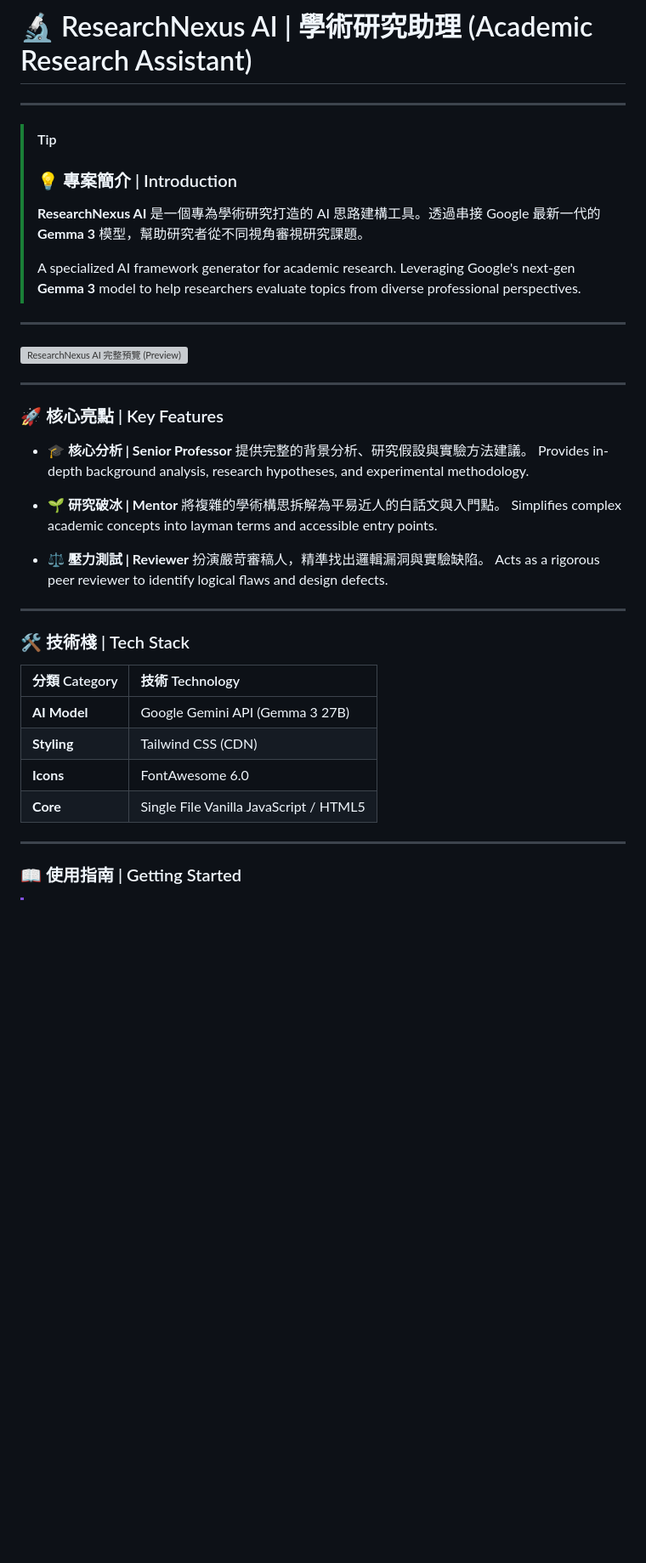
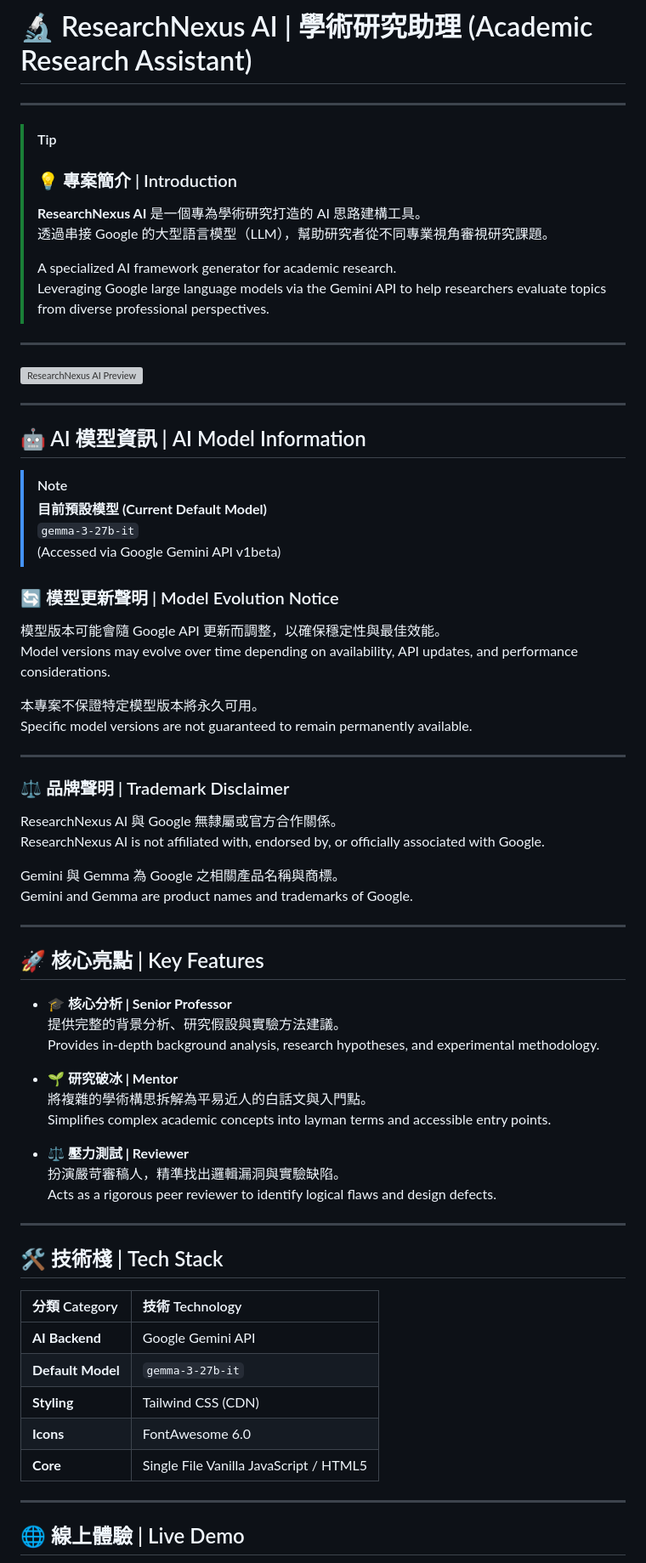
Before and after one commit to David1233333333/research-nexus, a Markdown page: README.md, the part around one of its changes. Shown at 85% size. Rendered like a GitHub page; blank space fills up the shorter version; grey boxes are pictures that could not be loaded.

```diff
--- a/README.md
+++ b/README.md
@@ -1,24 +1,51 @@
 # 🔬 ResearchNexus AI | 學術研究助理 (Academic Research Assistant)
-
-
 
 ---
 
 > [!TIP]
 > ### 💡 專案簡介 | Introduction
-> **ResearchNexus AI** 是一個專為學術研究打造的 AI 思路建構工具。透過串接 Google 最新一代的 **Gemma 3** 模型，幫助研究者從不同視角審視研究課題。
+> **ResearchNexus AI** 是一個專為學術研究打造的 AI 思路建構工具。
+> 透過串接 Google 的大型語言模型（LLM），幫助研究者從不同專業視角審視研究課題。
 >
-> A specialized AI framework generator for academic research. Leveraging Google's next-gen **Gemma 3** model to help researchers evaluate topics from diverse professional perspectives.
+> A specialized AI framework generator for academic research.
+> Leveraging Google large language models via the Gemini API to help researchers evaluate topics from diverse professional perspectives.
 
 ---
 
 <a href="https://github.com/user-attachments/assets/726741be-0c0c-40cb-8f6f-d9a1a9247ee9" target="_blank">
-  <img src="https://github.com/user-attachments/assets/726741be-0c0c-40cb-8f6f-d9a1a9247ee9" width="100%" alt="ResearchNexus AI 完整預覽 (Preview)">
+  <img src="https://github.com/user-attachments/assets/726741be-0c0c-40cb-8f6f-d9a1a9247ee9" width="100%" alt="ResearchNexus AI Preview">
 </a>
 
 ---
 
-### 🚀 核心亮點 | Key Features
+## 🤖 AI 模型資訊 | AI Model Information
+
+> [!NOTE]
+> **目前預設模型 (Current Default Model)**
+> `gemma-3-27b-it`
+> (Accessed via Google Gemini API v1beta)
+
+### 🔄 模型更新聲明 | Model Evolution Notice
+
+模型版本可能會隨 Google API 更新而調整，以確保穩定性與最佳效能。
+Model versions may evolve over time depending on availability, API updates, and performance considerations.
+
+本專案不保證特定模型版本將永久可用。
+Specific model versions are not guaranteed to remain permanently available.
+
+---
+
+### ⚖️ 品牌聲明 | Trademark Disclaimer
+
+ResearchNexus AI 與 Google 無隸屬或官方合作關係。
+ResearchNexus AI is not affiliated with, endorsed by, or officially associated with Google.
+
+Gemini 與 Gemma 為 Google 之相關產品名稱與商標。
+Gemini and Gemma are product names and trademarks of Google.
+
+---
+
+## 🚀 核心亮點 | Key Features
 
 * **🎓 核心分析 | Senior Professor**
   提供完整的背景分析、研究假設與實驗方法建議。
@@ -34,16 +61,17 @@
 
 ---
 
-### 🛠️ 技術棧 | Tech Stack
+## 🛠️ 技術棧 | Tech Stack
 
 | 分類 Category | 技術 Technology |
 | :--- | :--- |
-| **AI Model** | Google Gemini API (Gemma 3 27B) |
+| **AI Backend** | Google Gemini API |
+| **Default Model** | `gemma-3-27b-it` |
 | **Styling** | Tailwind CSS (CDN) |
 | **Icons** | FontAwesome 6.0 |
 | **Core** | Single File Vanilla JavaScript / HTML5 |
 
 ---
 
-### 📖 使用指南 | Getting Started
+## 🌐 線上體驗 | Live Demo
 
```
Also changed, not shown: other parts of README.md (+55 -26 lines).
